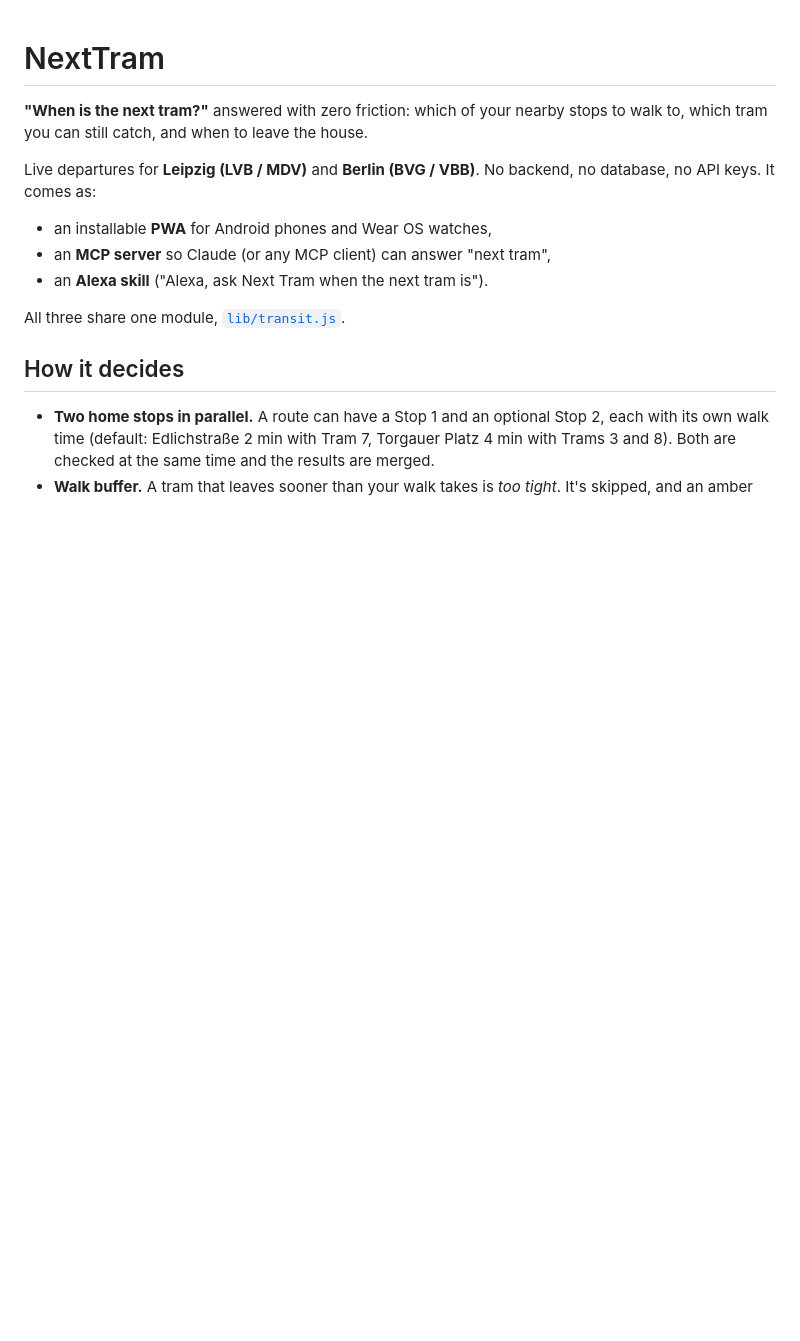
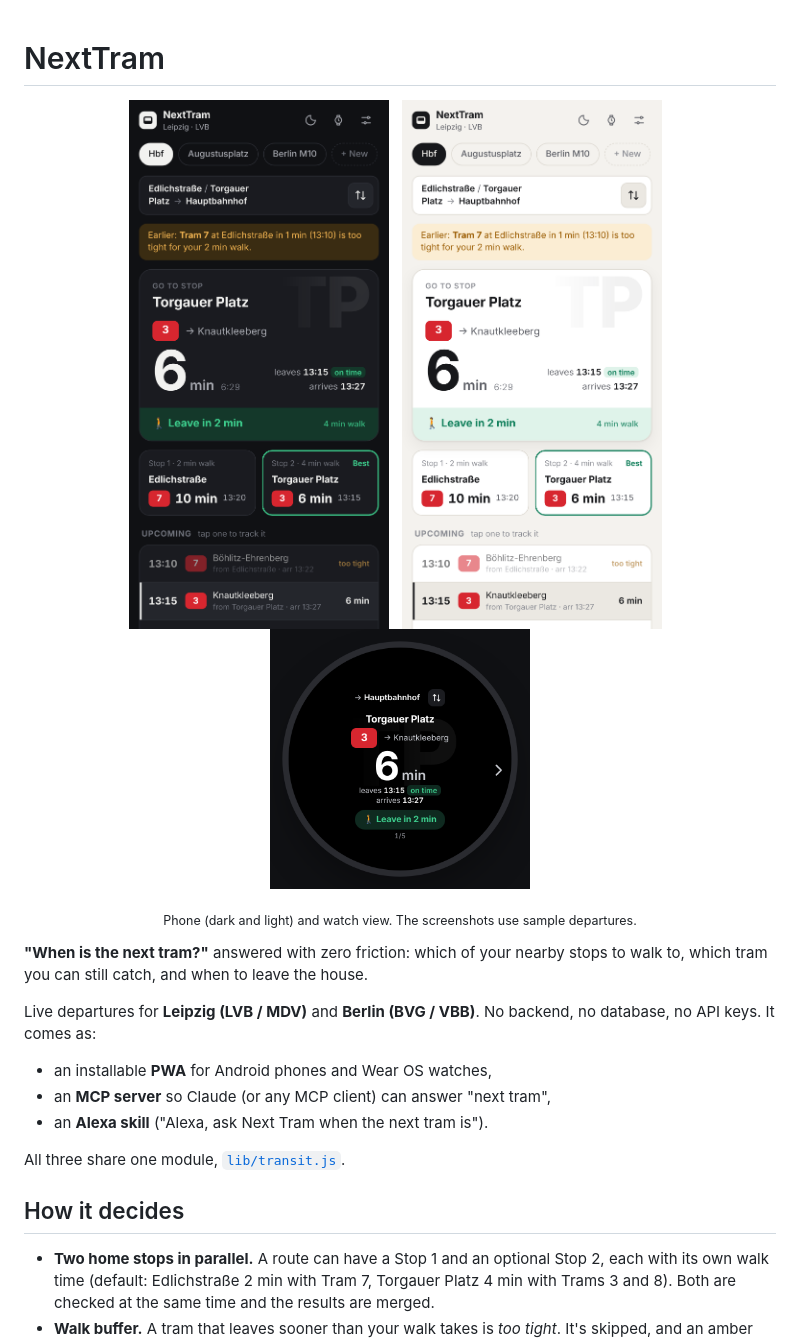
Before and after one commit to mateusmorgado/next-tram, a Markdown page: README.md, the part around the change. GitHub-like rendering; pictures changed too: docs/screenshots/phone-dark.png (added), docs/screenshots/phone-light.png (added), docs/screenshots/watch.png (added); blank space fills up the shorter version.

Commit message:
Add app screenshots to the top of the README
Phone (dark, light) and watch screenshots in docs/screenshots. Also tone the
stop monogram down in light mode, where 9% read heavier than in dark mode.

Co-Authored-By: Claude Opus 5.5 <noreply@anthropic.com>
Claude-Session: https://claude.ai/code/session_01Ggus8vtiwx6UXLupEbgL7Q

```diff
--- a/README.md
+++ b/README.md
@@ -1,4 +1,13 @@
 # NextTram
+
+<p align="center">
+  <img src="docs/screenshots/phone-dark.png" alt="NextTram on a phone, dark mode: go to Torgauer Platz, Tram 3 in 6 minutes, leave in 2 minutes" width="260">
+  &nbsp;
+  <img src="docs/screenshots/phone-light.png" alt="NextTram on a phone, light mode, with the stop comparison and upcoming departures" width="260">
+  &nbsp;
+  <img src="docs/screenshots/watch.png" alt="NextTram watch view: round face with the countdown and a next-tram button" width="260">
+</p>
+<p align="center"><sub>Phone (dark and light) and watch view. The screenshots use sample departures.</sub></p>
 
 **"When is the next tram?"** answered with zero friction: which of your nearby stops to walk to, which tram you can still catch, and when to leave the house.
 
```
Also changed, not shown: 1 other file.
